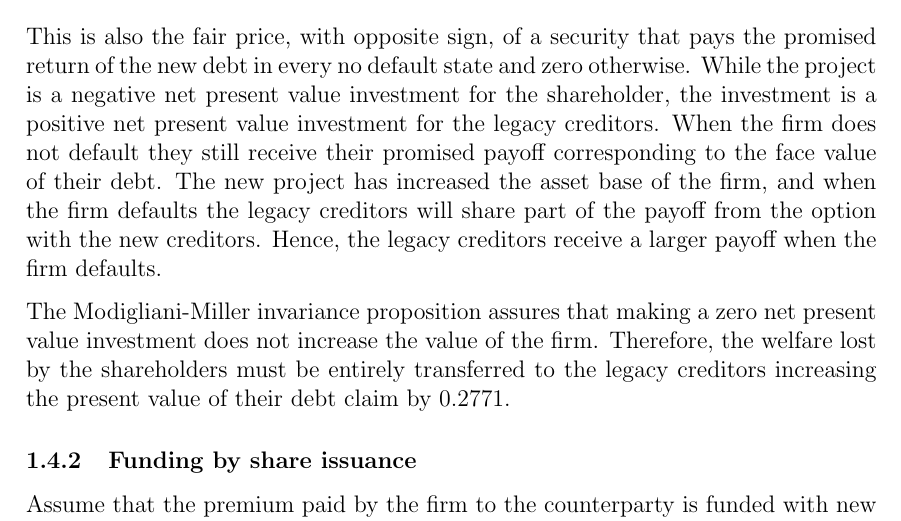
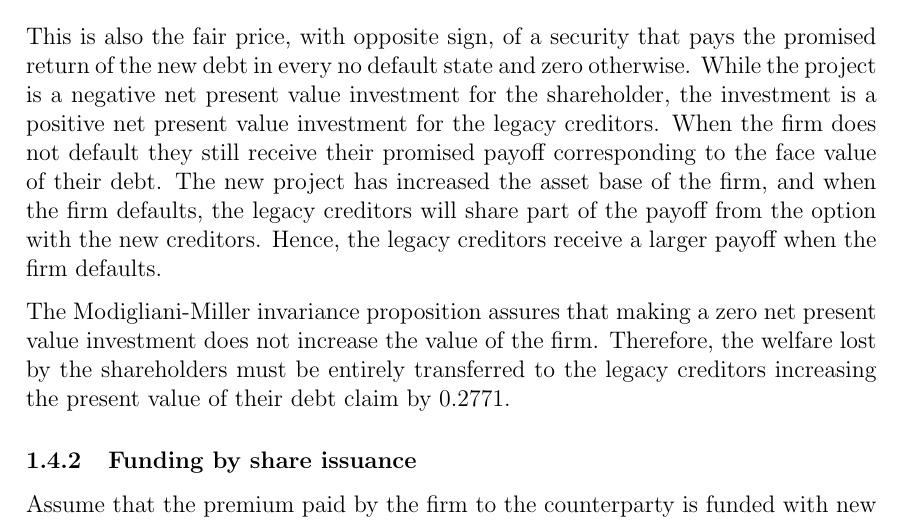
Before and after one commit to sebastianbaltser/master-thesis, a LaTeX thesis (thesis/content/single-period-model.tex): part of page 6 of 8, cut so that both start at the same text. Compiled offline with pdfLaTeX.

Commit message:
Fix punctuation

```diff
--- a/thesis/content/single-period-model.tex
+++ b/thesis/content/single-period-model.tex
@@ -200,7 +200,8 @@
         While the project is a negative net present value investment for the shareholder,
         the investment is a positive net present value investment for the legacy creditors.
         When the firm does not default they still receive their promised payoff corresponding to the face value of their debt.
-        The new project has increased the asset base of the firm, and when the firm defaults the legacy creditors will share part of the payoff from the option with the new creditors.
+        The new project has increased the asset base of the firm, and when the firm defaults,
+        the legacy creditors will share part of the payoff from the option with the new creditors.
         Hence, the legacy creditors receive a larger payoff when the firm defaults.
 
         The Modigliani-Miller invariance proposition assures that making a zero net present value investment does not increase the value of the firm.
```
